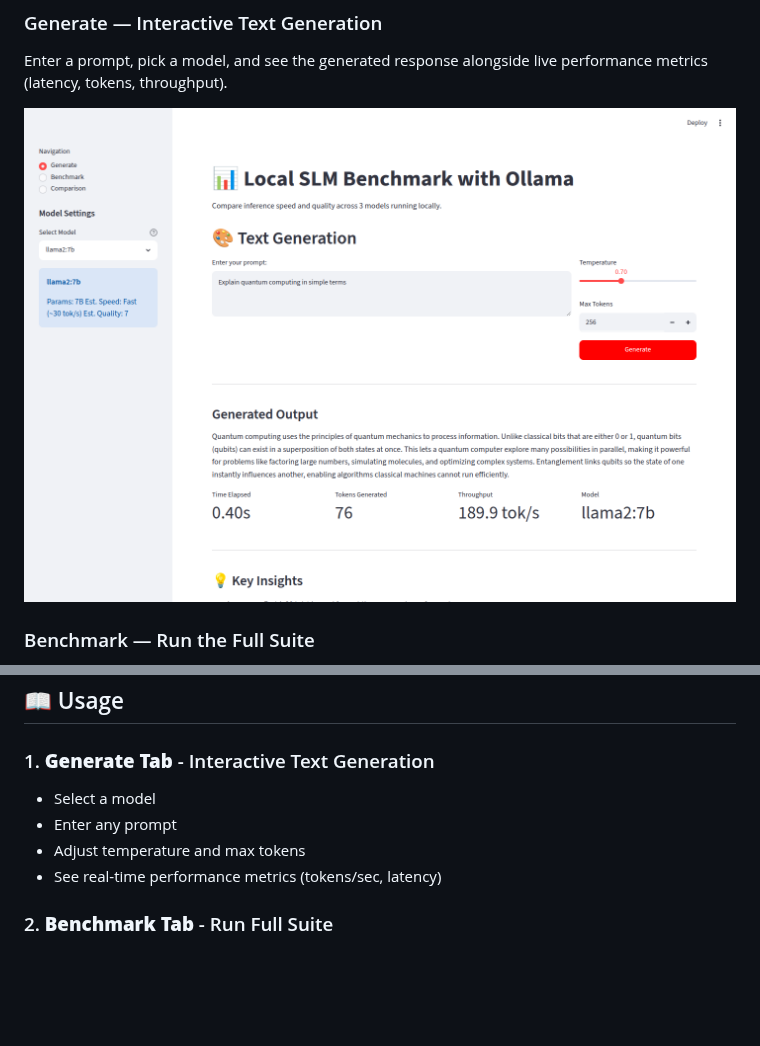
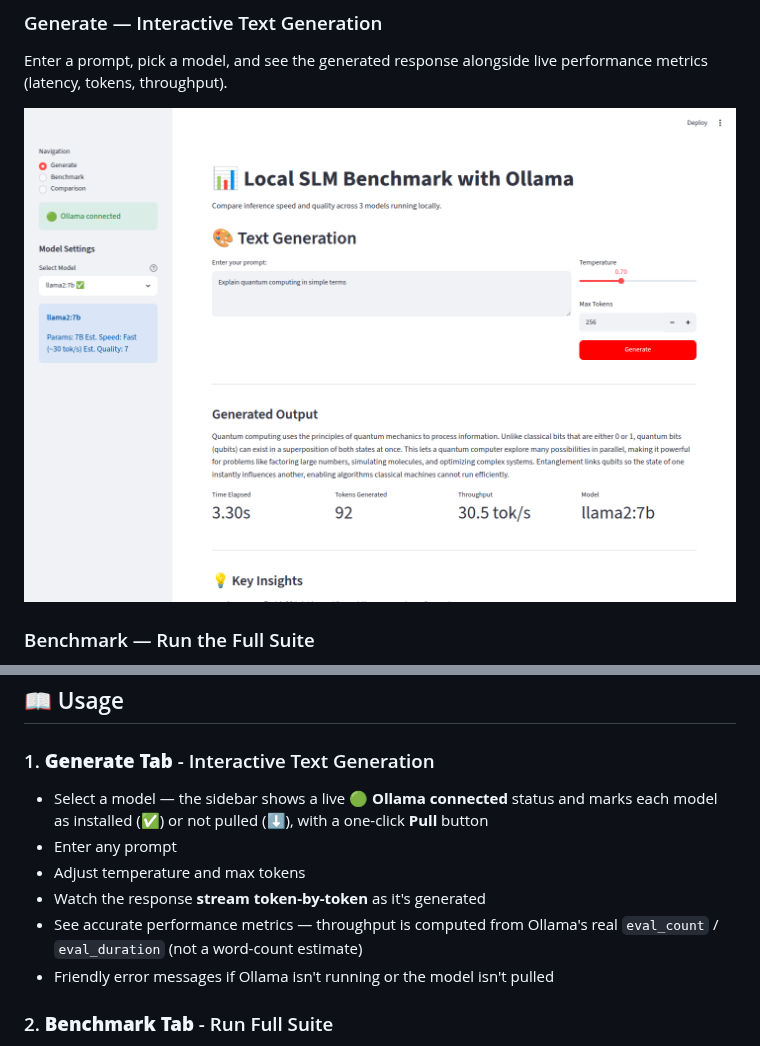
Before and after one commit to VijayKumaro7/Local-SLM-App-using-Ollama, a Markdown page: README.md, 2 parts joined by grey strips. Rendered like a GitHub page; pictures changed too: output_images/generate.png; blank space fills up the shorter version.

```diff
--- a/README.md
+++ b/README.md
@@ -73,10 +73,14 @@ Compare speed, latency, quality ratings, and parameter counts across models in o
 ## 📖 Usage
 
 ### 1. **Generate Tab** - Interactive Text Generation
-- Select a model
+- Select a model — the sidebar shows a live **🟢 Ollama connected** status and marks
+  each model as installed (✅) or not pulled (⬇️), with a one-click **Pull** button
 - Enter any prompt
 - Adjust temperature and max tokens
-- See real-time performance metrics (tokens/sec, latency)
+- Watch the response **stream token-by-token** as it's generated
+- See accurate performance metrics — throughput is computed from Ollama's real
+  `eval_count` / `eval_duration` (not a word-count estimate)
+- Friendly error messages if Ollama isn't running or the model isn't pulled
 
 ### 2. **Benchmark Tab** - Run Full Suite
 - Benchmark all 3 models on 13 standardized prompts
```
Also changed, not shown: 2 other files.
